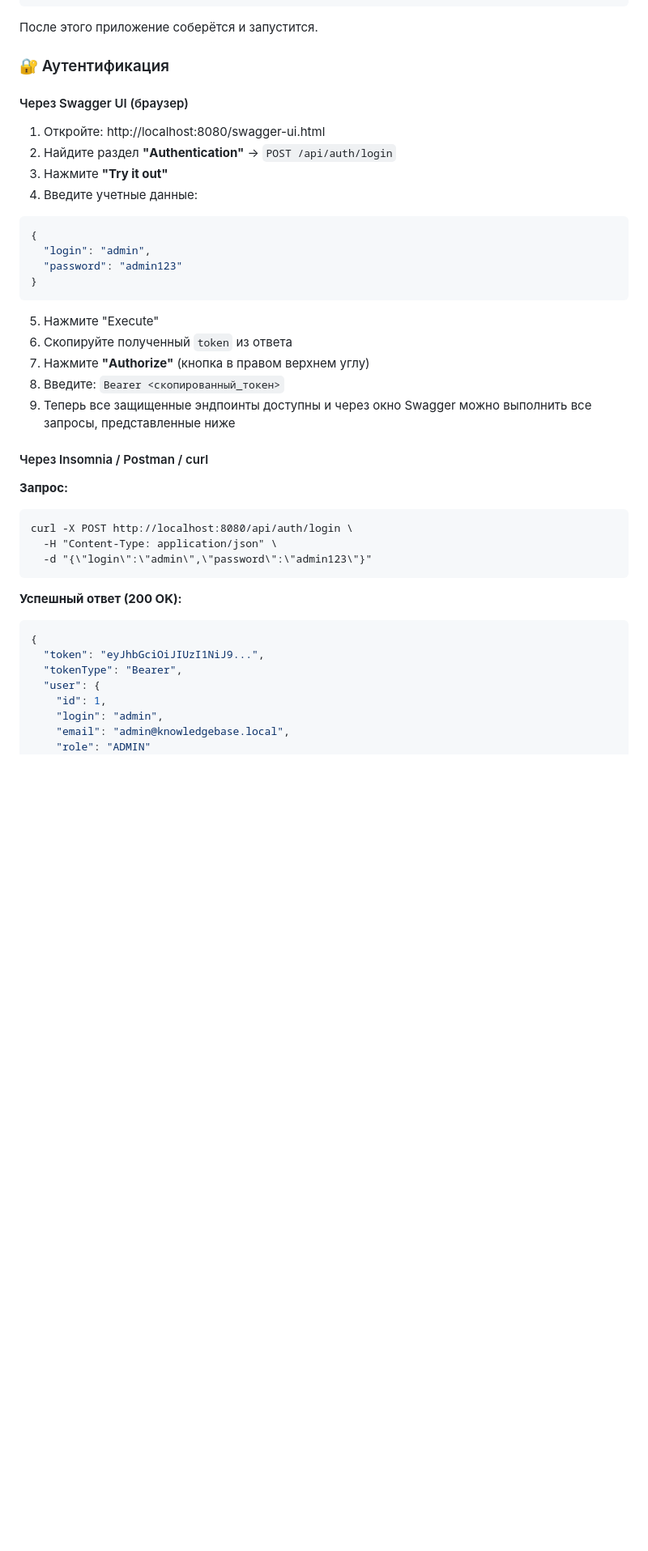
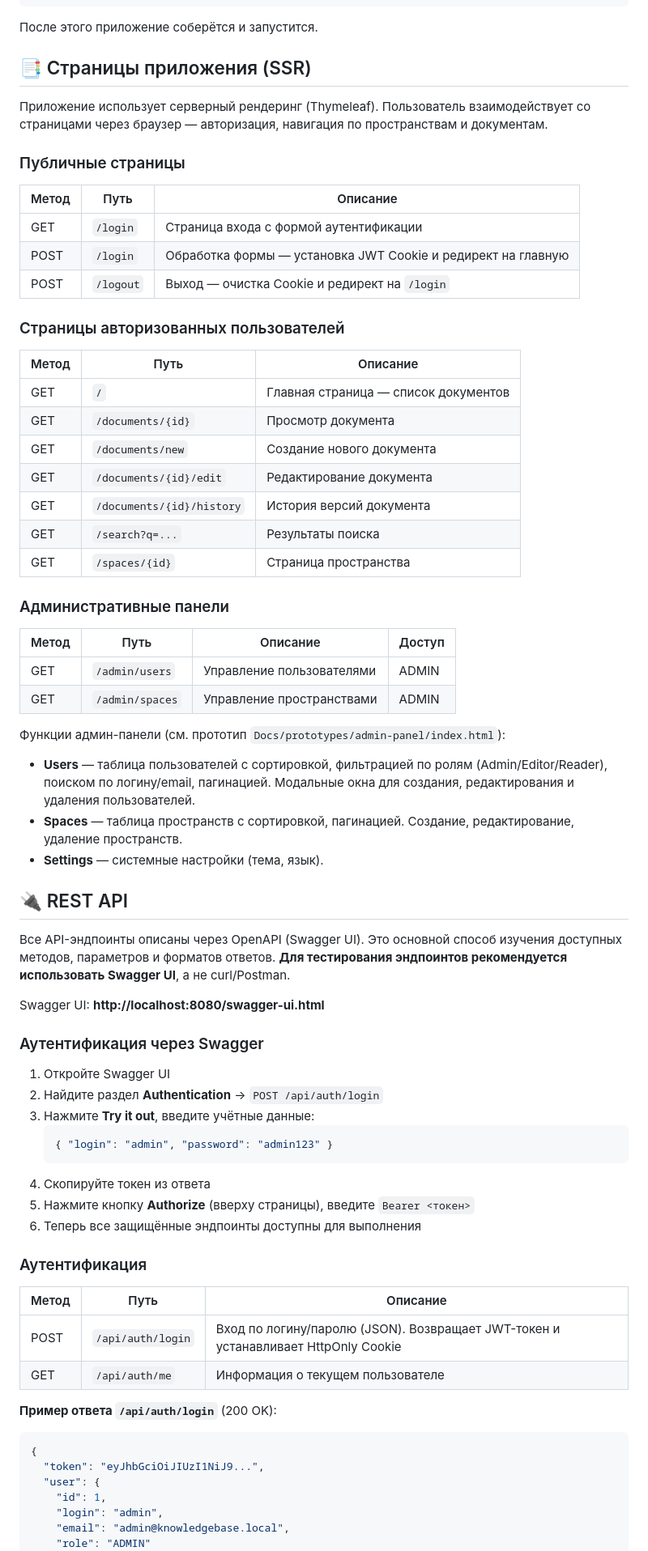
Before and after one commit to C23-501-SoftDev/Project, a Markdown page: backend/readme.md, the part around one of its changes. Shown at 81% size. GitHub-like rendering; blank space fills up the shorter version.

Commit message:
Обновление readme в backend

````diff
--- a/backend/readme.md
+++ b/backend/readme.md
@@ -129,40 +129,71 @@ mvn spring-boot:run
 ```
 После этого приложение соберётся и запустится.
 
-### 🔐 Аутентификация
+## 📑 Страницы приложения (SSR)
 
-#### Через Swagger UI (браузер)
+Приложение использует серверный рендеринг (Thymeleaf). Пользователь взаимодействует со страницами через браузер — авторизация, навигация по пространствам и документам.
 
-1. Откройте: http://localhost:8080/swagger-ui.html
-2. Найдите раздел **"Authentication"** → `POST /api/auth/login`
-3. Нажмите **"Try it out"**
-4. Введите учетные данные:
-```json
-{
-  "login": "admin",
-  "password": "admin123"
-}
-```
-5. Нажмите "Execute"
-6. Скопируйте полученный `token` из ответа
-7. Нажмите **"Authorize"** (кнопка в правом верхнем углу)
-8. Введите: `Bearer <скопированный_токен>`
-9. Теперь все защищенные эндпоинты доступны и через окно Swagger можно выполнить все запросы, представленные ниже
+### Публичные страницы
 
-#### Через Insomnia / Postman / curl
+| Метод | Путь | Описание |
+|-------|------|----------|
+| GET | `/login` | Страница входа с формой аутентификации |
+| POST | `/login` | Обработка формы — установка JWT Cookie и редирект на главную |
+| POST | `/logout` | Выход — очистка Cookie и редирект на `/login` |
 
-**Запрос:**
-```cmd
-curl -X POST http://localhost:8080/api/auth/login \
-  -H "Content-Type: application/json" \
-  -d "{\"login\":\"admin\",\"password\":\"admin123\"}"
-```
+### Страницы авторизованных пользователей
 
-**Успешный ответ (200 OK):**
+| Метод | Путь | Описание |
+|-------|------|----------|
+| GET | `/` | Главная страница — список документов |
+| GET | `/documents/{id}` | Просмотр документа |
+| GET | `/documents/new` | Создание нового документа |
+| GET | `/documents/{id}/edit` | Редактирование документа |
+| GET | `/documents/{id}/history` | История версий документа |
+| GET | `/search?q=...` | Результаты поиска |
+| GET | `/spaces/{id}` | Страница пространства |
+
+### Административные панели
+
+| Метод | Путь | Описание | Доступ |
+|-------|------|----------|--------|
+| GET | `/admin/users` | Управление пользователями | ADMIN |
+| GET | `/admin/spaces` | Управление пространствами | ADMIN |
+
+Функции админ-панели (см. прототип `Docs/prototypes/admin-panel/index.html`):
+- **Users** — таблица пользователей с сортировкой, фильтрацией по ролям (Admin/Editor/Reader), поиском по логину/email, пагинацией. Модальные окна для создания, редактирования и удаления пользователей.
+- **Spaces** — таблица пространств с сортировкой, пагинацией. Создание, редактирование, удаление пространств.
+- **Settings** — системные настройки (тема, язык).
+
+## 🔌 REST API
+
+Все API-эндпоинты описаны через OpenAPI (Swagger UI). Это основной способ изучения доступных методов, параметров и форматов ответов. **Для тестирования эндпоинтов рекомендуется использовать Swagger UI**, а не curl/Postman.
+
+Swagger UI: **http://localhost:8080/swagger-ui.html**
+
+### Аутентификация через Swagger
+
+1. Откройте Swagger UI
+2. Найдите раздел **Authentication** → `POST /api/auth/login`
+3. Нажмите **Try it out**, введите учётные данные:
+   ```json
+   { "login": "admin", "password": "admin123" }
+   ```
+4. Скопируйте токен из ответа
+5. Нажмите кнопку **Authorize** (вверху страницы), введите `Bearer <токен>`
+6. Теперь все защищённые эндпоинты доступны для выполнения
+
+### Аутентификация
+
+| Метод | Путь | Описание |
+|-------|------|----------|
+| POST | `/api/auth/login` | Вход по логину/паролю (JSON). Возвращает JWT-токен и устанавливает HttpOnly Cookie |
+| GET | `/api/auth/me` | Информация о текущем пользователе |
+
+**Пример ответа `/api/auth/login`** (200 OK):
 ```json
 {
   "token": "eyJhbGciOiJIUzI1NiJ9...",
-  "tokenType": "Bearer",
   "user": {
     "id": 1,
     "login": "admin",
````
Also changed, not shown: other parts of backend/readme.md (+46 -111 lines).
